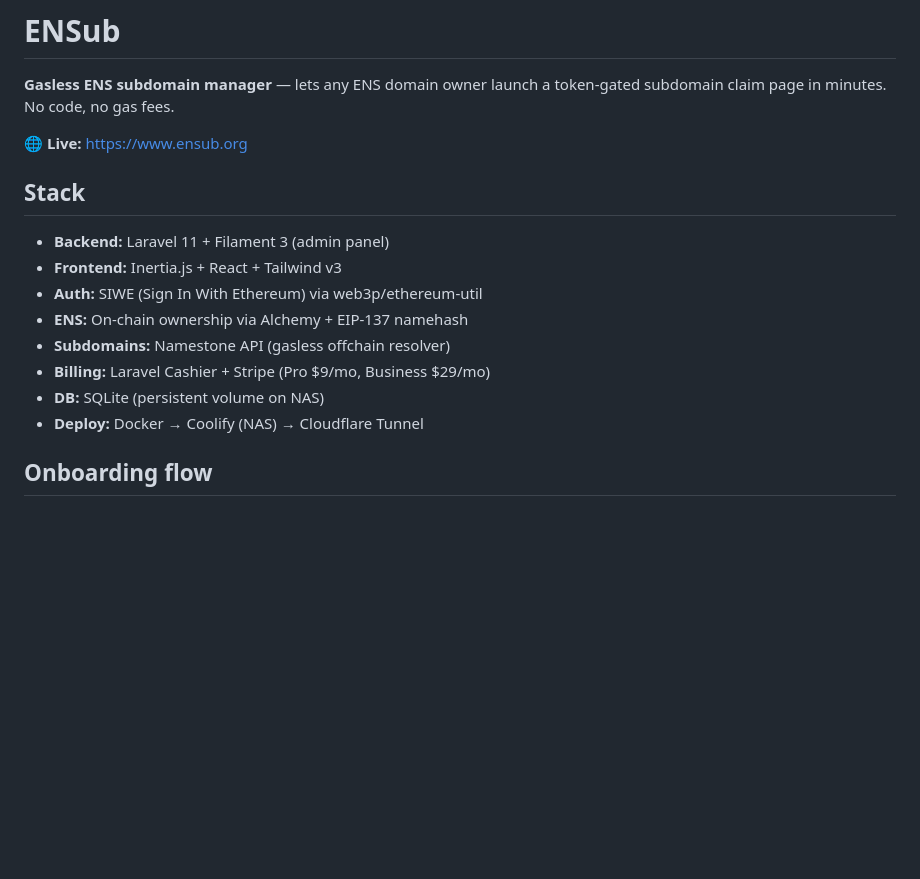
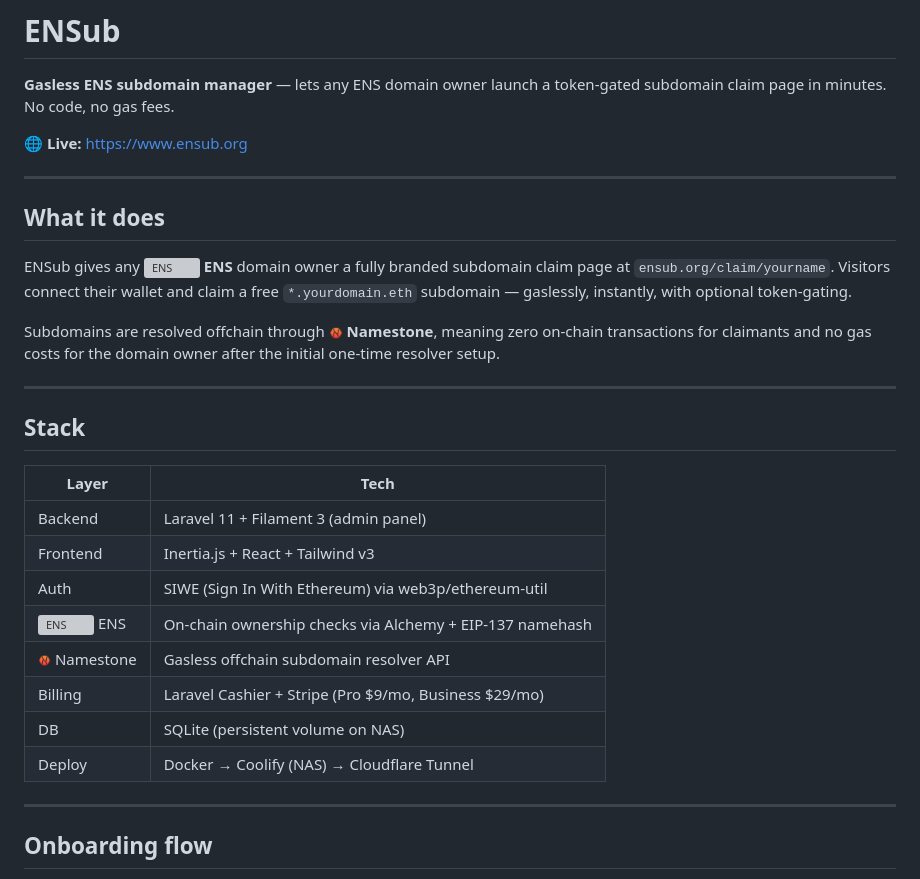
Before and after one commit to Echo-Merlini/ENSub, a Markdown page: README.md, the part around one of its changes. Rendered like a GitHub page; blank space fills up the shorter version; grey boxes are pictures that could not be loaded.

```diff
--- a/README.md
+++ b/README.md
@@ -4,16 +4,30 @@
 
 🌐 **Live:** https://www.ensub.org
 
+---
+
+## What it does
+
+ENSub gives any <img src="https://raw.githubusercontent.com/Echo-Merlini/ENSub/main/public/images/ens-logo.svg" height="14" alt="ENS"> **ENS** domain owner a fully branded subdomain claim page at `ensub.org/claim/yourname`. Visitors connect their wallet and claim a free `*.yourdomain.eth` subdomain — gaslessly, instantly, with optional token-gating.
+
+Subdomains are resolved offchain through <img src="https://raw.githubusercontent.com/Echo-Merlini/ENSub/main/public/images/namestone-logo.png" height="14" alt="Namestone"> **Namestone**, meaning zero on-chain transactions for claimants and no gas costs for the domain owner after the initial one-time resolver setup.
+
+---
+
 ## Stack
 
-- **Backend:** Laravel 11 + Filament 3 (admin panel)
-- **Frontend:** Inertia.js + React + Tailwind v3
-- **Auth:** SIWE (Sign In With Ethereum) via web3p/ethereum-util
-- **ENS:** On-chain ownership via Alchemy + EIP-137 namehash
-- **Subdomains:** Namestone API (gasless offchain resolver)
-- **Billing:** Laravel Cashier + Stripe (Pro $9/mo, Business $29/mo)
-- **DB:** SQLite (persistent volume on NAS)
-- **Deploy:** Docker → Coolify (NAS) → Cloudflare Tunnel
+| Layer | Tech |
+|---|---|
+| Backend | Laravel 11 + Filament 3 (admin panel) |
+| Frontend | Inertia.js + React + Tailwind v3 |
+| Auth | SIWE (Sign In With Ethereum) via web3p/ethereum-util |
+| <img src="https://raw.githubusercontent.com/Echo-Merlini/ENSub/main/public/images/ens-logo.svg" height="13" alt="ENS"> ENS | On-chain ownership checks via Alchemy + EIP-137 namehash |
+| <img src="https://raw.githubusercontent.com/Echo-Merlini/ENSub/main/public/images/namestone-logo.png" height="13" alt="Namestone"> Namestone | Gasless offchain subdomain resolver API |
+| Billing | Laravel Cashier + Stripe (Pro $9/mo, Business $29/mo) |
+| DB | SQLite (persistent volume on NAS) |
+| Deploy | Docker → Coolify (NAS) → Cloudflare Tunnel |
+
+---
 
 ## Onboarding flow
 
```
Also changed, not shown: other parts of README.md (+39 -21 lines).
